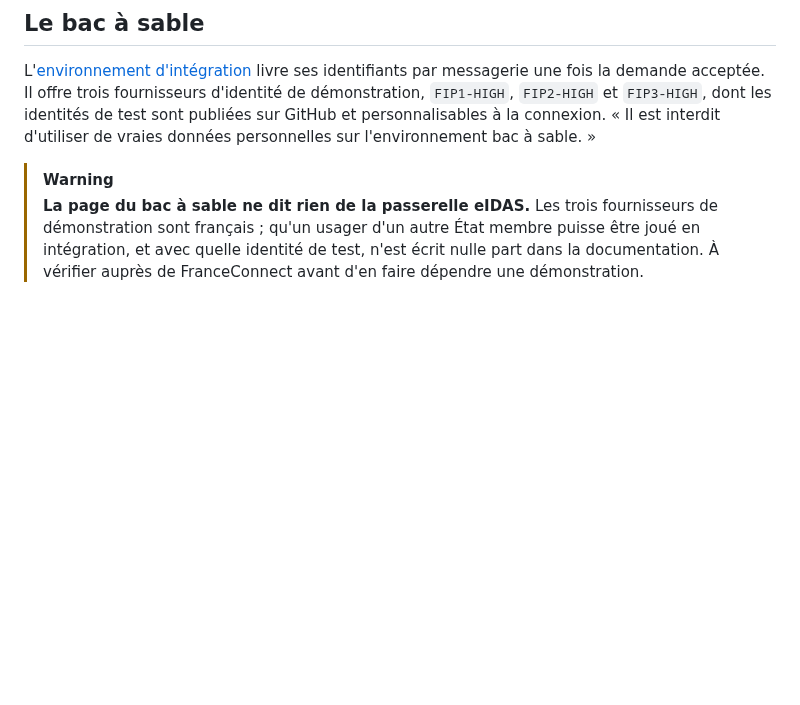
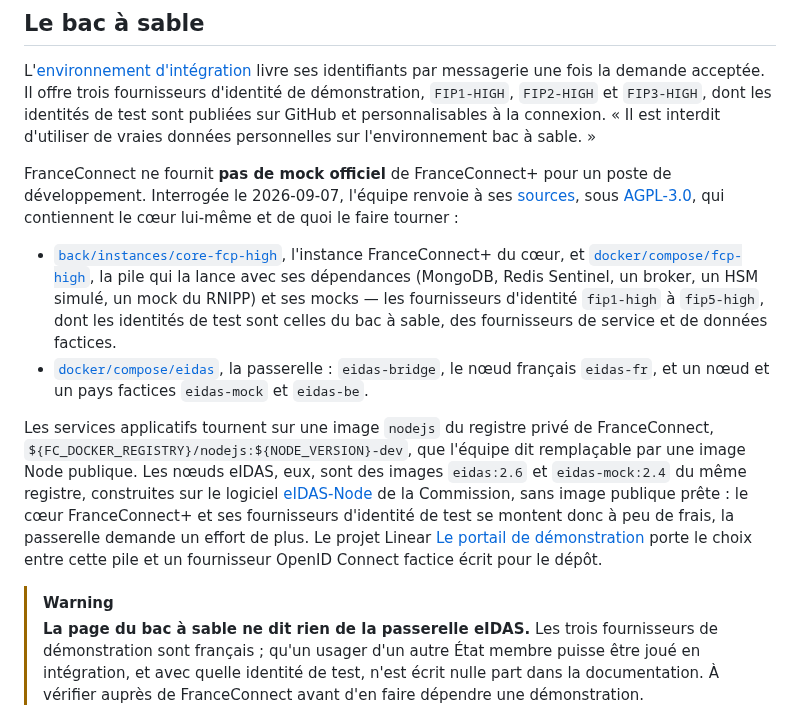
Before and after one commit to numerique-gouv/oots-france, a Markdown page: docs/eidas_context.md, the part around the change. Drawn GitHub-style; blank space fills up the shorter version.

Commit message:
Consigne comment monter FranceConnect+ en local depuis ses sources

```diff
--- a/docs/eidas_context.md
+++ b/docs/eidas_context.md
@@ -79,6 +79,13 @@ Les chemins sont `authorize`, `token`, `userinfo`, `session/end` et `jwks` sous
 
 L'[environnement d'intégration](https://docs.partenaires.franceconnect.gouv.fr/fs/fs-integration/env-sandbox-fc-plus/) livre ses identifiants par messagerie une fois la demande acceptée. Il offre trois fournisseurs d'identité de démonstration, `FIP1-HIGH`, `FIP2-HIGH` et `FIP3-HIGH`, dont les identités de test sont publiées sur GitHub et personnalisables à la connexion. « Il est interdit d'utiliser de vraies données personnelles sur l'environnement bac à sable. »
 
+FranceConnect ne fournit **pas de mock officiel** de FranceConnect+ pour un poste de développement. Interrogée le 2026-09-07, l'équipe renvoie à ses [sources](https://github.com/france-connect/sources), sous [AGPL-3.0](https://github.com/france-connect/sources/blob/main/LICENSE.md), qui contiennent le cœur lui-même et de quoi le faire tourner :
+
+- [`back/instances/core-fcp-high`](https://github.com/france-connect/sources/tree/main/back/instances/core-fcp-high), l'instance FranceConnect+ du cœur, et [`docker/compose/fcp-high`](https://github.com/france-connect/sources/tree/main/docker/compose/fcp-high), la pile qui la lance avec ses dépendances (MongoDB, Redis Sentinel, un broker, un HSM simulé, un mock du RNIPP) et ses mocks — les fournisseurs d'identité `fip1-high` à `fip5-high`, dont les identités de test sont celles du bac à sable, des fournisseurs de service et de données factices.
+- [`docker/compose/eidas`](https://github.com/france-connect/sources/tree/main/docker/compose/eidas), la passerelle : `eidas-bridge`, le nœud français `eidas-fr`, et un nœud et un pays factices `eidas-mock` et `eidas-be`.
+
+Les services applicatifs tournent sur une image `nodejs` du registre privé de FranceConnect, `${FC_DOCKER_REGISTRY}/nodejs:${NODE_VERSION}-dev`, que l'équipe dit remplaçable par une image Node publique. Les nœuds eIDAS, eux, sont des images `eidas:2.6` et `eidas-mock:2.4` du même registre, construites sur le logiciel [eIDAS-Node](https://ec.europa.eu/digital-building-blocks/sites/display/DIGITAL/eIDAS-Node+Integration+Package) de la Commission, sans image publique prête : le cœur FranceConnect+ et ses fournisseurs d'identité de test se montent donc à peu de frais, la passerelle demande un effort de plus. Le projet Linear [Le portail de démonstration](https://linear.app/pole-api/project/oots-france-le-portail-de-demonstration-484068da336c) porte le choix entre cette pile et un fournisseur OpenID Connect factice écrit pour le dépôt.
+
 > [!WARNING]
 > **La page du bac à sable ne dit rien de la passerelle eIDAS.** Les trois fournisseurs de démonstration sont français ; qu'un usager d'un autre État membre puisse être joué en intégration, et avec quelle identité de test, n'est écrit nulle part dans la documentation. À vérifier auprès de FranceConnect avant d'en faire dépendre une démonstration.
 
```
